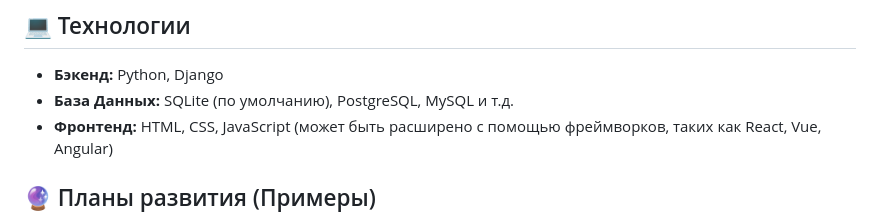
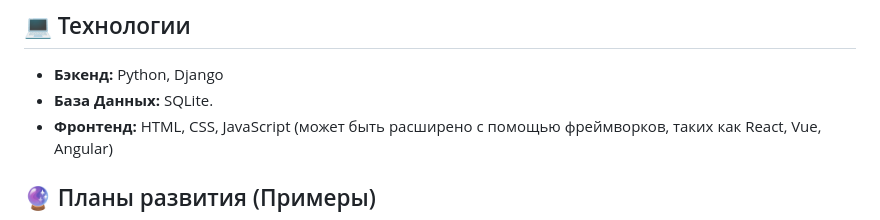
Before and after one commit to IvanPostt/transports-net, a Markdown page: readme.md, the part around the change. Drawn GitHub-style.

```diff
--- a/readme.md
+++ b/readme.md
@@ -77,7 +77,7 @@
 
 ## 💻 Технологии
 *   **Бэкенд:** Python, Django
-*   **База Данных:** SQLite (по умолчанию), PostgreSQL, MySQL и т.д.
+*   **База Данных:** SQLite.
 *   **Фронтенд:** HTML, CSS, JavaScript (может быть расширено с помощью фреймворков, таких как React, Vue, Angular)
 
 ## 🔮 Планы развития (Примеры)
```
